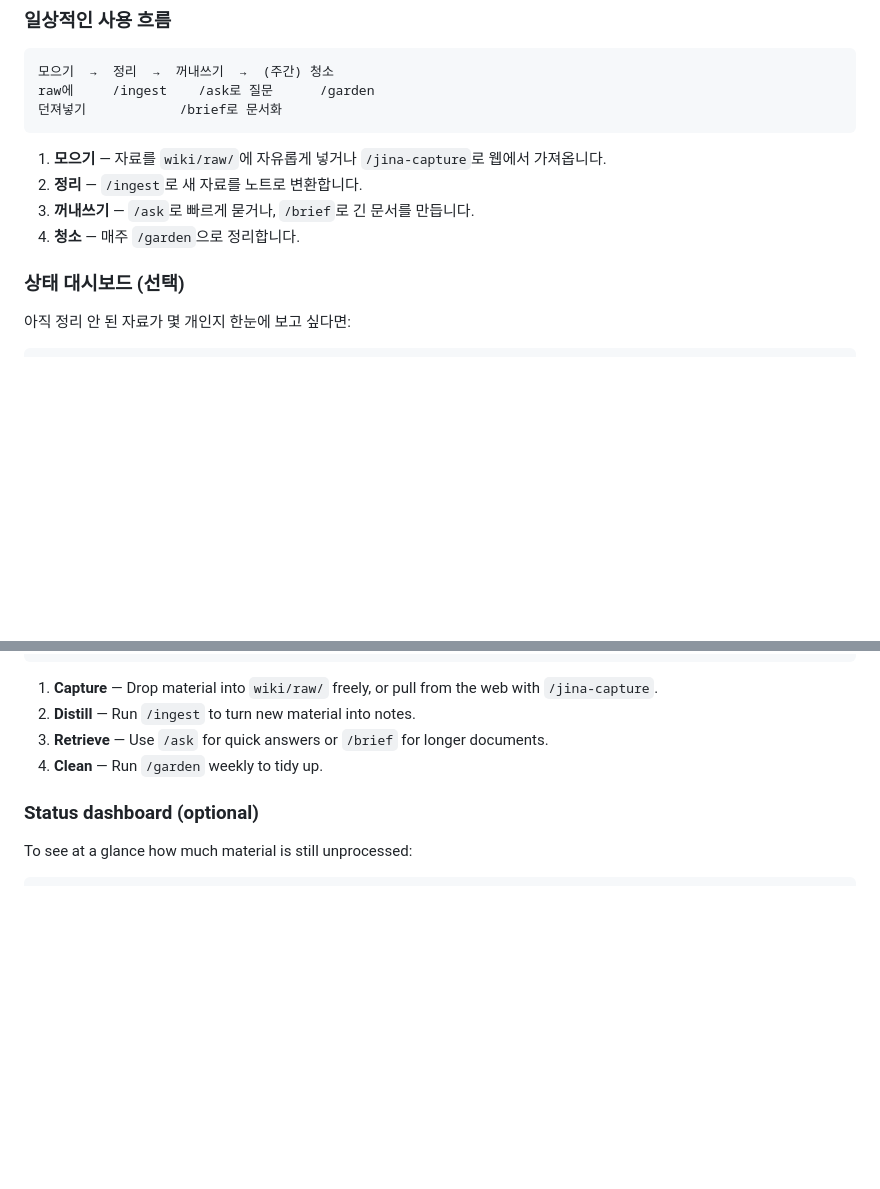
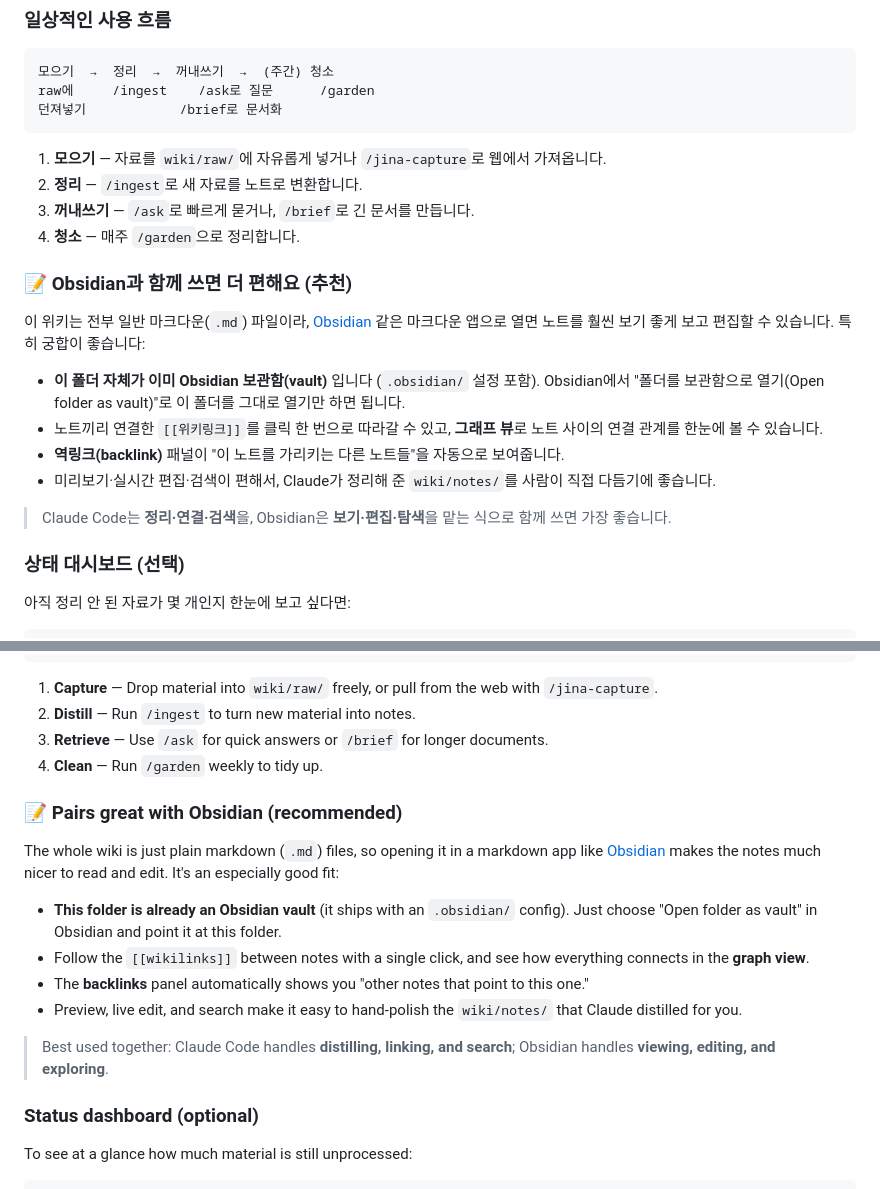
Before and after one commit to slowww-ai/second-brain, a Markdown page: README.md, 2 parts joined by grey strips. Drawn GitHub-style; blank space fills up the shorter version.

Commit message:
docs: note Obsidian compatibility in README (KR/EN)
The wiki is plain markdown and ships with an .obsidian/ config, so it can be
opened directly as an Obsidian vault — wikilinks, graph view, and backlinks
work natively for comfortable viewing/editing.

Co-Authored-By: Claude Opus 4.8 (1M context) <noreply@anthropic.com>

```diff
--- a/README.md
+++ b/README.md
@@ -112,6 +112,17 @@ raw에     /ingest    /ask로 질문      /garden
 2. **정리** — `/ingest`로 새 자료를 노트로 변환합니다.
 3. **꺼내쓰기** — `/ask`로 빠르게 묻거나, `/brief`로 긴 문서를 만듭니다.
 4. **청소** — 매주 `/garden`으로 정리합니다.
+
+### 📝 Obsidian과 함께 쓰면 더 편해요 (추천)
+
+이 위키는 전부 일반 마크다운(`.md`) 파일이라, [Obsidian](https://obsidian.md) 같은 마크다운 앱으로 열면 노트를 훨씬 보기 좋게 보고 편집할 수 있습니다. 특히 궁합이 좋습니다:
+
+- **이 폴더 자체가 이미 Obsidian 보관함(vault)** 입니다 (`.obsidian/` 설정 포함). Obsidian에서 "폴더를 보관함으로 열기(Open folder as vault)"로 이 폴더를 그대로 열기만 하면 됩니다.
+- 노트끼리 연결한 `[[위키링크]]`를 클릭 한 번으로 따라갈 수 있고, **그래프 뷰**로 노트 사이의 연결 관계를 한눈에 볼 수 있습니다.
+- **역링크(backlink)** 패널이 "이 노트를 가리키는 다른 노트들"을 자동으로 보여줍니다.
+- 미리보기·실시간 편집·검색이 편해서, Claude가 정리해 준 `wiki/notes/`를 사람이 직접 다듬기에 좋습니다.
+
+> Claude Code는 **정리·연결·검색**을, Obsidian은 **보기·편집·탐색**을 맡는 식으로 함께 쓰면 가장 좋습니다.
 
 ### 상태 대시보드 (선택)
 
@@ -253,6 +264,17 @@ raw/                     /brief to write
 3. **Retrieve** — Use `/ask` for quick answers or `/brief` for longer documents.
 4. **Clean** — Run `/garden` weekly to tidy up.
 
+### 📝 Pairs great with Obsidian (recommended)
+
+The whole wiki is just plain markdown (`.md`) files, so opening it in a markdown app like [Obsidian](https://obsidian.md) makes the notes much nicer to read and edit. It's an especially good fit:
+
+- **This folder is already an Obsidian vault** (it ships with an `.obsidian/` config). Just choose "Open folder as vault" in Obsidian and point it at this folder.
+- Follow the `[[wikilinks]]` between notes with a single click, and see how everything connects in the **graph view**.
+- The **backlinks** panel automatically shows you "other notes that point to this one."
+- Preview, live edit, and search make it easy to hand-polish the `wiki/notes/` that Claude distilled for you.
+
+> Best used together: Claude Code handles **distilling, linking, and search**; Obsidian handles **viewing, editing, and exploring**.
+
 ### Status dashboard (optional)
 
 To see at a glance how much material is still unprocessed:
```
